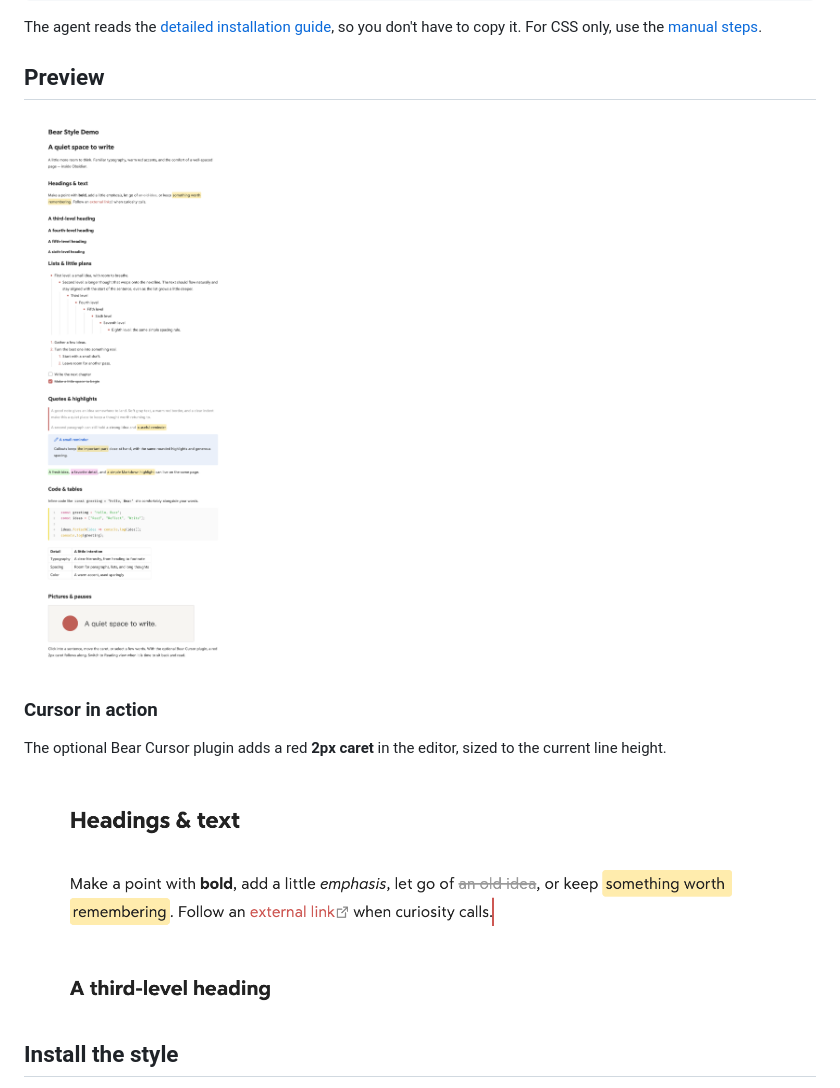
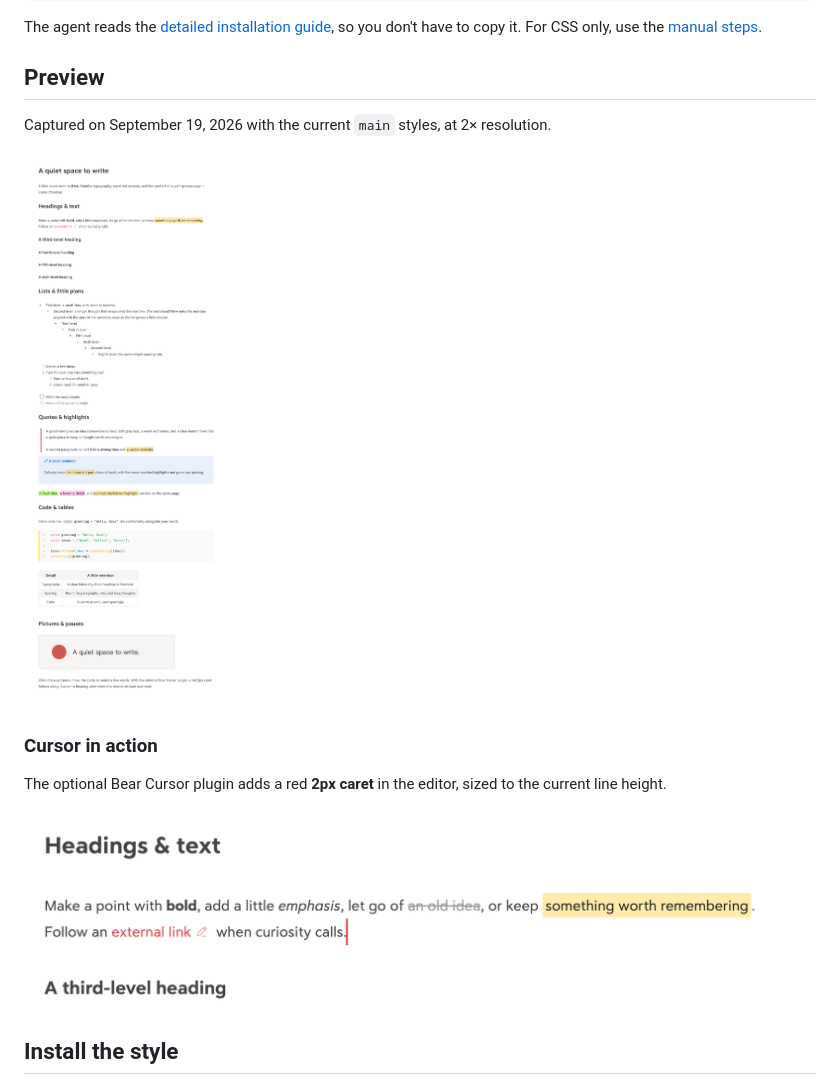
Before and after one commit to cherishh/obsidian-bear-style, a Markdown page: README.md, the part around the change. Rendered like a GitHub page; pictures changed too: docs/images/cursor-en.png, docs/images/demo-en.png.

```diff
--- a/README.md
+++ b/README.md
@@ -25,6 +25,8 @@ Ask for my vault path if needed, and tell me if anything requires my help.
 The agent reads the [detailed installation guide](INSTALL.md), so you don't have to copy it. For CSS only, use the [manual steps](#install-the-style).
 
 ## Preview
+
+Captured on September 19, 2026 with the current `main` styles, at 2× resolution.
 
 ![Full English demo in Obsidian: headings, text, lists, tasks, quotes, highlights, code, table, and image](docs/images/demo-en.png)
 
```
Also changed, not shown: CHANGELOG.md (+2 -0 lines), README.zh-CN.md (+2 -0 lines), docs/images/cursor-zh.png, docs/images/demo-zh.png.
